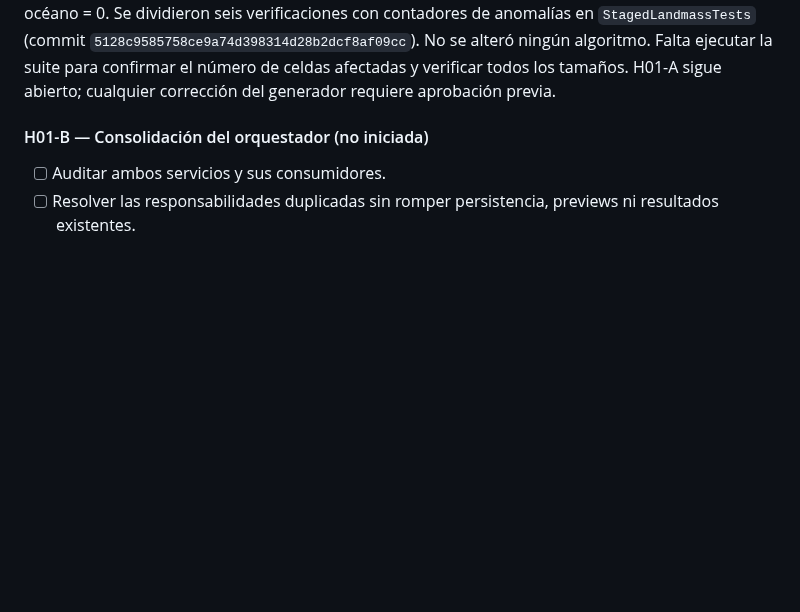
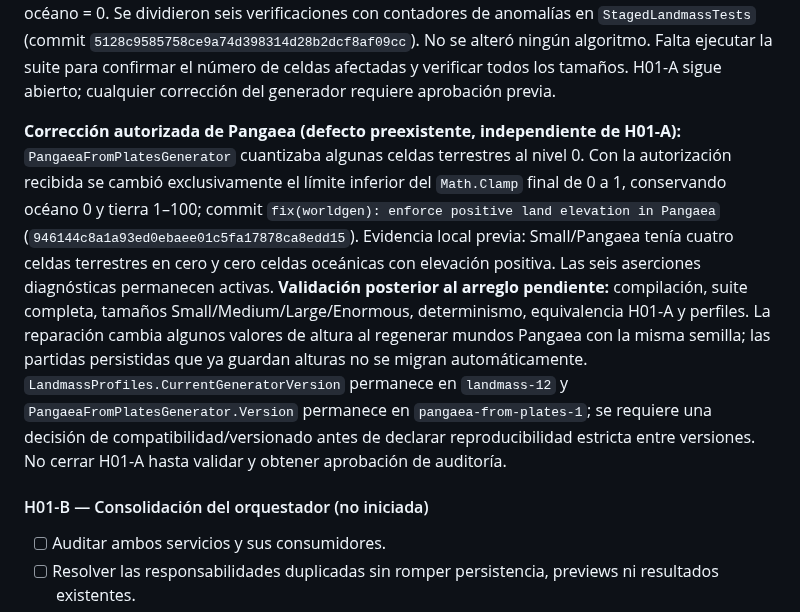
Before and after one commit to fgabo404/Evolve, a Markdown page: GEvolve.Engine/WORLD_GENERATION_ROADMAP.md, the part around the change. GitHub-like rendering; blank space fills up the shorter version.

Commit message:
docs(worldgen): record Pangaea land elevation repair and compatibility risk

```diff
--- a/GEvolve.Engine/WORLD_GENERATION_ROADMAP.md
+++ b/GEvolve.Engine/WORLD_GENERATION_ROADMAP.md
@@ -98,6 +98,8 @@ flowchart TD
 **Pendiente:** recompilar y ejecutar de nuevo la suite completa tras la corrección; el entorno de edición no dispone de `dotnet`. No declarar H01-A terminado hasta satisfacer el gate.
 
 **Diagnóstico posterior a H01-A (Pangaea):** la suite reportó `Every finished world has oceans, land and 0..100 elevation (Small/Pangaea, max=100)`. En `PangaeaFromPlatesGenerator`, el percentil mínimo de potencial se cuantiza al nivel 0 también sobre tierra; el contrato de la prueba exige tierra > 0 y océano = 0. Se dividieron seis verificaciones con contadores de anomalías en `StagedLandmassTests` (commit `5128c9585758ce9a74d398314d28b2dcf8af09cc`). No se alteró ningún algoritmo. Falta ejecutar la suite para confirmar el número de celdas afectadas y verificar todos los tamaños. H01-A sigue abierto; cualquier corrección del generador requiere aprobación previa.
+
+**Corrección autorizada de Pangaea (defecto preexistente, independiente de H01-A):** `PangaeaFromPlatesGenerator` cuantizaba algunas celdas terrestres al nivel 0. Con la autorización recibida se cambió exclusivamente el límite inferior del `Math.Clamp` final de 0 a 1, conservando océano 0 y tierra 1–100; commit `fix(worldgen): enforce positive land elevation in Pangaea` (`946144c8a1a93ed0ebaee01c5fa17878ca8edd15`). Evidencia local previa: Small/Pangaea tenía cuatro celdas terrestres en cero y cero celdas oceánicas con elevación positiva. Las seis aserciones diagnósticas permanecen activas. **Validación posterior al arreglo pendiente:** compilación, suite completa, tamaños Small/Medium/Large/Enormous, determinismo, equivalencia H01-A y perfiles. La reparación cambia algunos valores de altura al regenerar mundos Pangaea con la misma semilla; las partidas persistidas que ya guardan alturas no se migran automáticamente. `LandmassProfiles.CurrentGeneratorVersion` permanece en `landmass-12` y `PangaeaFromPlatesGenerator.Version` permanece en `pangaea-from-plates-1`; se requiere una decisión de compatibilidad/versionado antes de declarar reproducibilidad estricta entre versiones. No cerrar H01-A hasta validar y obtener aprobación de auditoría.
 
 #### H01-B — Consolidación del orquestador (no iniciada)
 
```
